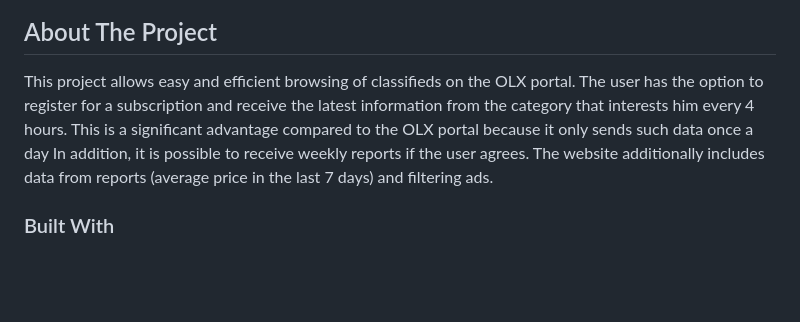
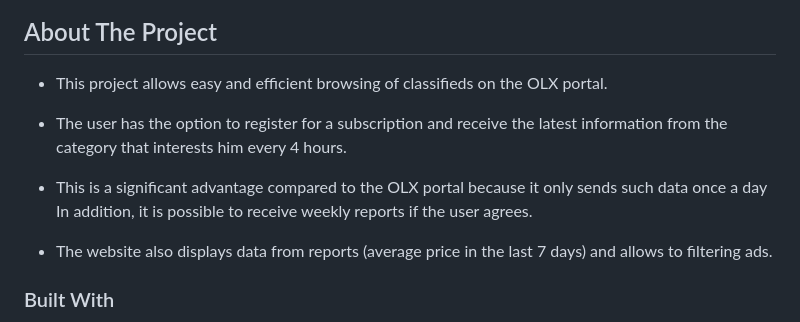
Before and after one commit to DEENUU1/OLX-Analytics, a Markdown page: README.md, the part around one of its changes. Drawn GitHub-style; blank space fills up the shorter version.

```diff
--- a/README.md
+++ b/README.md
@@ -61,10 +55,13 @@
 <!-- ABOUT THE PROJECT -->
 ## About The Project
 
-This project allows easy and efficient browsing of classifieds on the OLX portal. The user has the option to register for a subscription and receive the latest information from the category that interests him every 4 hours.
-This is a significant advantage compared to the OLX portal because it only sends such data once a day
-In addition, it is possible to receive weekly reports if the user agrees.
-The website additionally includes data from reports (average price in the last 7 days) and filtering ads.
+- This project allows easy and efficient browsing of classifieds on the OLX portal.
+
+- The user has the option to register for a subscription and receive the latest information from the category that interests him every 4 hours.
+
+- This is a significant advantage compared to the OLX portal because it only sends such data once a day In addition, it is possible to receive weekly reports if the user agrees.
+
+- The website also displays data from reports (average price in the last 7 days) and allows to filtering ads.
 
 ### Built With
 - Python
```
Also changed, not shown: other parts of README.md (+11 -8 lines).
